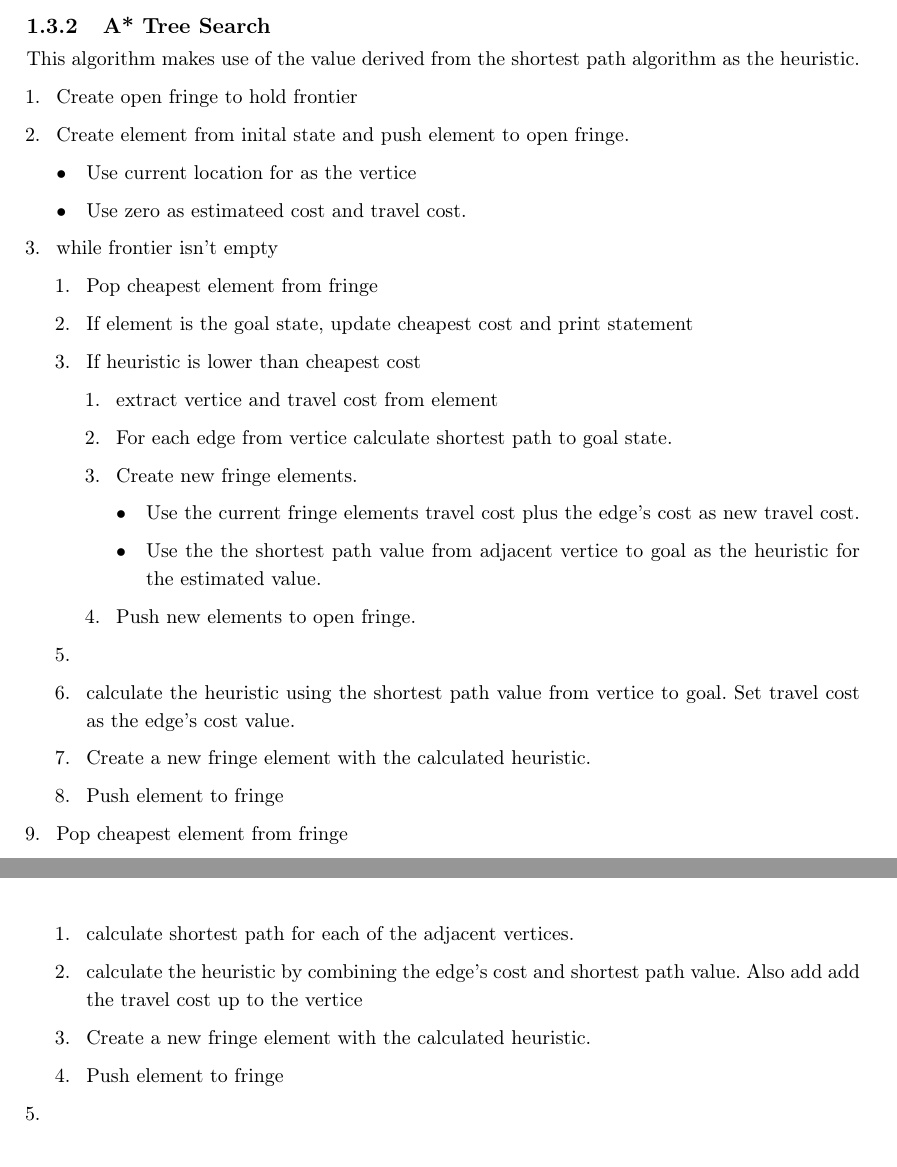
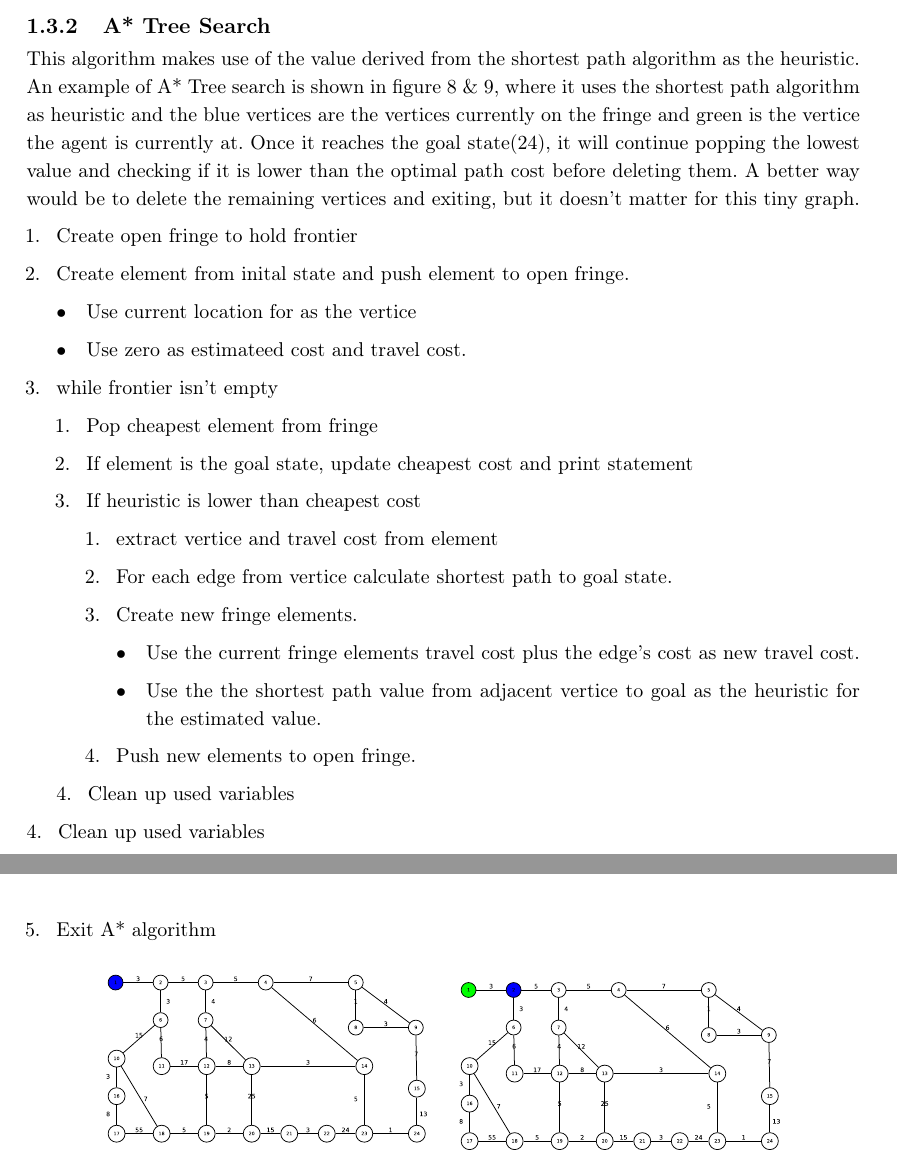
Before and after one commit to IMT3591/AI_assigment2, a LaTeX thesis (report/main.tex, which reads report/chapters/task_a.tex): two parts of pages 9 and 10 of 17 before the commit and two parts of pages 9 and 10 of 16 after it, joined at a grey line, cut so that both start at the same text. Compiled offline with pdfLaTeX.

```diff
--- a/report/chapters/task_a.tex
+++ b/report/chapters/task_a.tex
@@ -270,10 +270,16 @@
 \end{enumerate}
 
 
-
 \subsection{A* Tree Search}
 This algorithm makes use of the value derived from the shortest path algorithm
-as the heuristic.
+as the heuristic.  An example of A* Tree search is shown in figure
+\ref{fig:astar_1} \& \ref{fig:astar_2}, where it uses the shortest path
+algorithm as heuristic and the blue vertices are the vertices currently on the
+fringe and green is the vertice the agent is currently at. Once it reaches the
+goal state(24), it will continue popping the lowest value and checking if it is
+lower than the optimal path cost before deleting them. A better way would be to
+delete the remaining vertices and exiting, but it doesn't matter for this tiny
+graph.
 
 \begin{enumerate}
 \item Create open fringe to hold frontier
@@ -293,27 +298,16 @@
 		\item For each edge from vertice calculate shortest path to goal state.
 		\item Create new fringe elements.
 		\begin{itemize}
-	\item Use the current fringe elements travel cost plus the edge's cost as new
-		travel cost.
+			\item Use the current fringe elements travel cost plus the edge's cost as
+				new travel cost.
 			\item Use the the shortest path value from adjacent vertice to goal as the
 			heuristic for the estimated value.
 		\end{itemize}
 		\item Push new elements to open fringe.
 	\end{enumerate}
-	\item
-	\item calculate the heuristic using the shortest path value from vertice to
-		goal. Set travel cost as the edge's cost value.
-	\item Create a new fringe element with the calculated heuristic.
-	\item Push element to fringe
+\item[4.] Clean up used variables
 \end{enumerate}
-\item Pop cheapest element from fringe
-\begin{enumerate}
-	\item calculate shortest path for each of the adjacent vertices.
-	\item calculate the heuristic by combining the edge's cost and shortest path
-		value. Also add add the travel cost up to the vertice
-	\item Create a new fringe element with the calculated heuristic.
-	\item Push element to fringe
-\end{enumerate}
-\item
+\item[4.] Clean up used variables
+\item Exit A* algorithm
 \end{enumerate}
 
```
Also changed, not shown: report/chapters/task_a.tex (14 more changed lines). Lines whose indentation alone changed are shown as unchanged.
